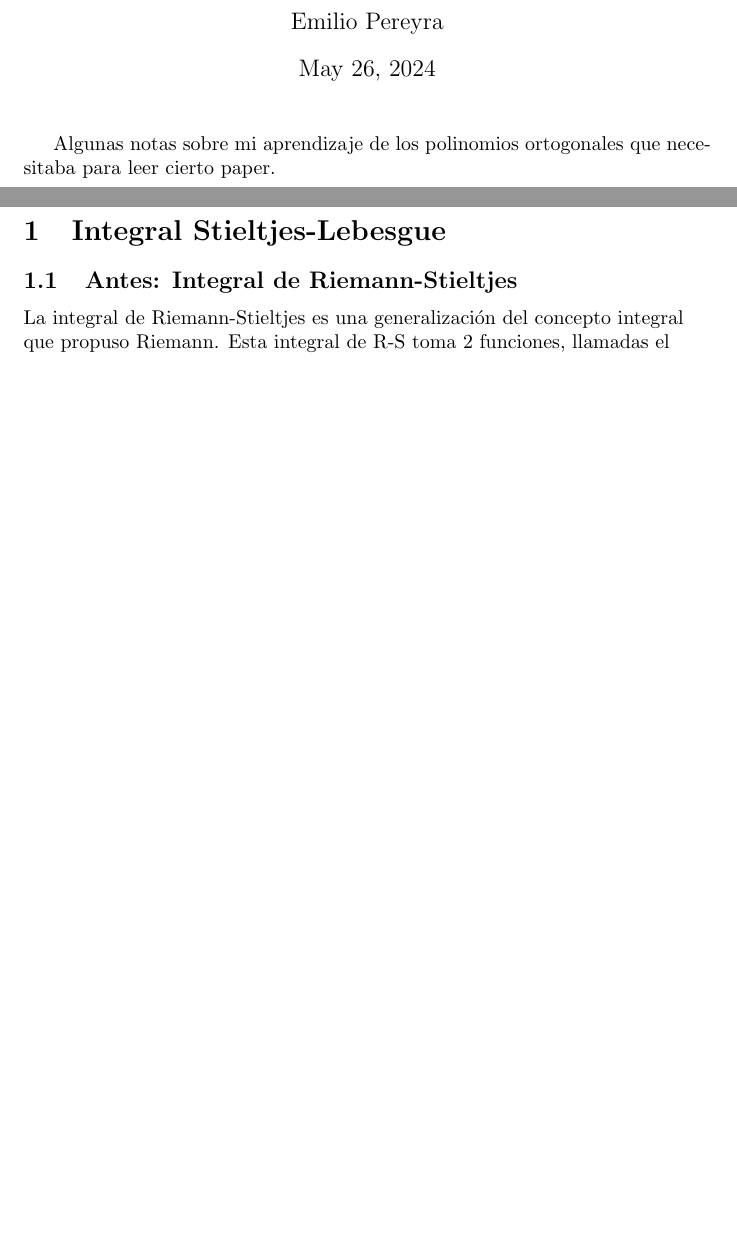
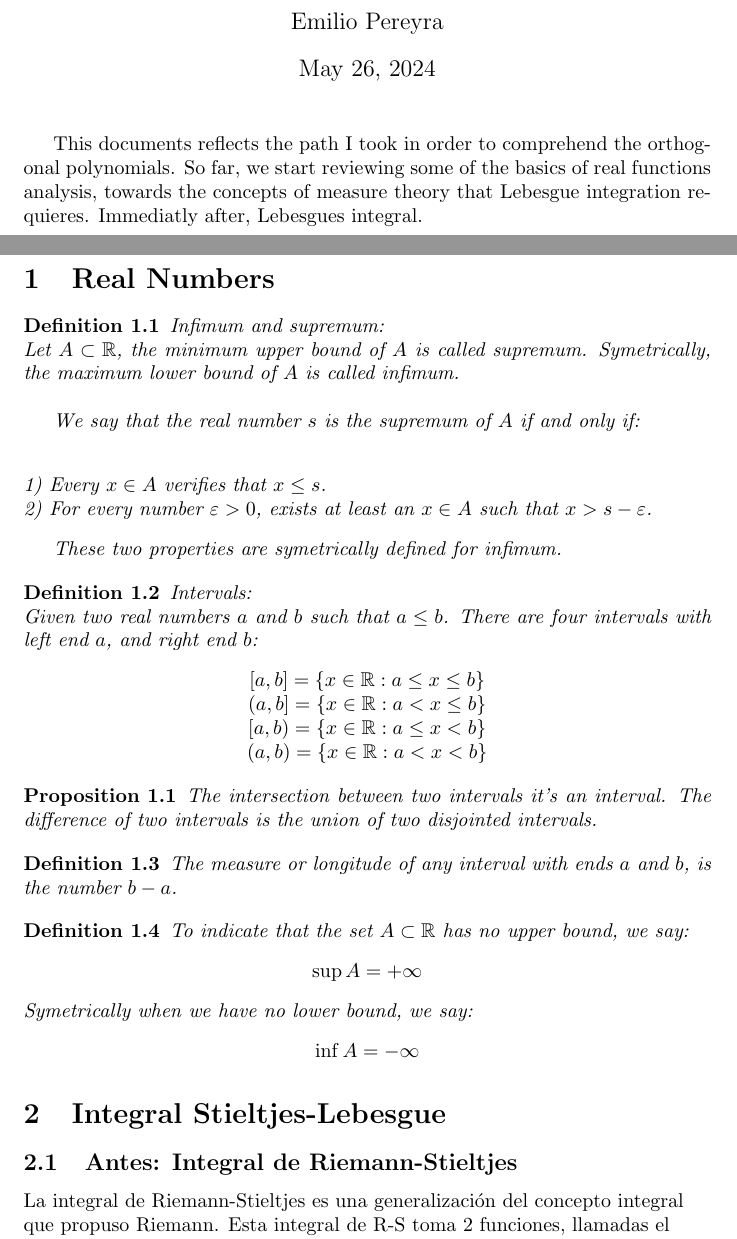
Before and after one commit to ElMalditoEmi/Polinomios_ortogonales, a LaTeX document (notas_sobre_polinomios_orotogonales.tex): two parts of pages 1 and 2 of 3 before the commit and two parts of pages 1 and 2 of 4 after it, joined at a grey line, cut so that both start at the same text, the shorter picture padded with empty space. Compiled offline with pdfLaTeX.

Commit message:
Trabajando mas los preliminares

```diff
--- a/notas_sobre_polinomios_orotogonales.tex
+++ b/notas_sobre_polinomios_orotogonales.tex
@@ -7,6 +7,11 @@
 \usepackage{imakeidx}
 \usepackage{blindtext}
 
+
+%--- Definition --------
+\newtheorem{theorem}{Theorem}
+\newtheorem{definition}{Definition}[section]
+\newtheorem{prop}{Proposition}[section]
 %--- Cajitas facheras ---
 \usepackage{tikz}
 \usetikzlibrary{backgrounds}
@@ -29,9 +34,62 @@
 \begin{document}
 	\begin{titlepage}
 	\maketitle
-	Algunas notas sobre mi aprendizaje de los polinomios ortogonales que necesitaba
-	para leer cierto paper.
+	This documents reflects the path I took in order to comprehend the orthogonal
+	polynomials. So far, we start reviewing some of the basics of real functions
+	analysis, towards the concepts of measure theory that Lebesgue integration requieres.
+	Immediatly after, Lebesgues integral.
+
 	\end{titlepage}
+	\section{Real Numbers}
+	\begin{definition}
+		Infimum and supremum:\\
+		Let $A \subset \mathbb{R}$, the minimum upper bound of $A$ is called supremum.
+		Symetrically, the maximum lower bound of $A$ is called infimum.\\
+
+		We say that the real number $s$ is the supremum of $A$ if and only if:\\
+		\begin{flushleft}
+		1) Every $x \in A$ verifies that  $x \leq s$.\\
+		2) For every number $\varepsilon >  0$, exists at least an $x \in A$
+		such that $x>s-\varepsilon$.\\
+		\end{flushleft}
+
+		These two properties are symetrically defined for infimum.
+	\end{definition}
+
+	\begin{definition}
+		Intervals:\\
+		Given two real numbers $a$ and $b$ such that  $ a \leq b$. There are four
+		intervals with left end $a$, and right end $b$:
+		\begin{center}
+			$[a,b] = \{x \in \mathbb{R} : a \leq x \leq b \}$\\
+		$(a,b] = \{x \in \mathbb{R} : a < x \leq b \}$\\
+		$[a,b) = \{x \in \mathbb{R} : a \leq x < b \}$\\
+		$(a,b) = \{x \in \mathbb{R} : a < x < b \}$\\
+		\end{center}
+	\end{definition}
+
+	\begin{prop}
+		The intersection between two intervals it's an interval. The difference of
+		two intervals is the union of two disjointed intervals.
+	\end{prop}
+
+	\begin{definition}
+		The measure or longitude of any interval with ends $a$ and $b$, is the
+		number $b-a$.
+	\end{definition}
+	\begin{definition}
+		To indicate that the set $A \subset \mathbb{R}$ has no upper bound, we say:
+		\begin{center}
+		$\sup{} A = +\infty$\\
+		\end{center}
+		Symetrically when we have no lower bound, we say:
+		\begin{center}
+		$\inf A = -\infty$
+		\end{center}
+	\end{definition}
+
+
+
 
 	\section{Integral Stieltjes-Lebesgue}
 	\subsection{Antes: Integral de Riemann-Stieltjes}
```
Also changed, not shown: notas_sobre_polinomios_orotogonales.tex (7 more changed lines).
